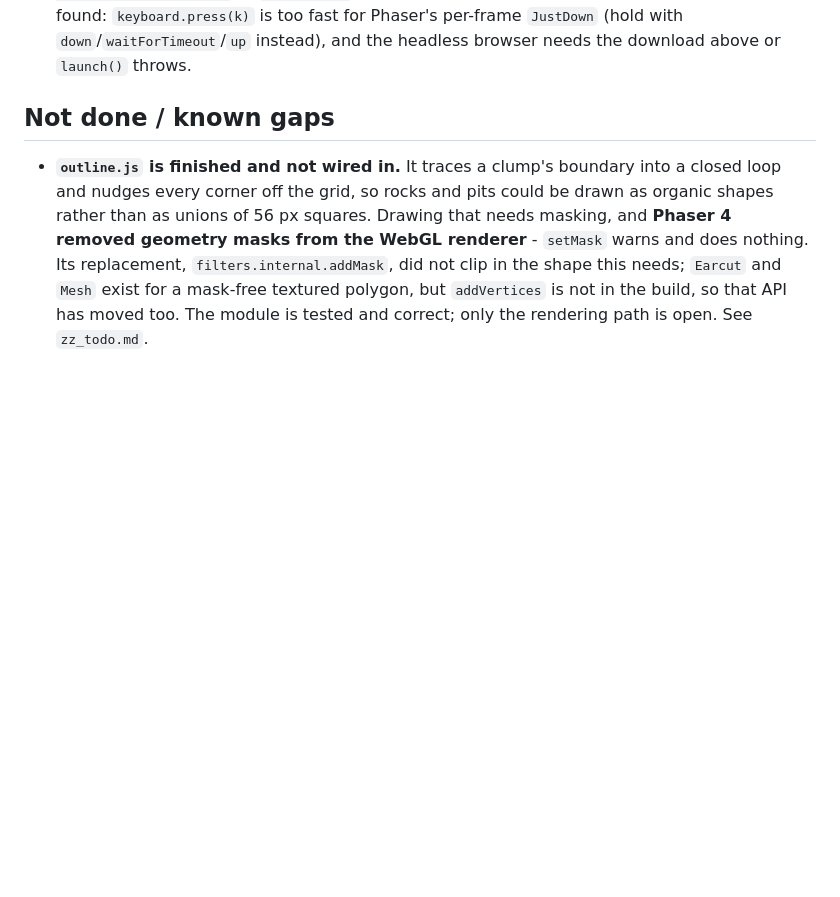
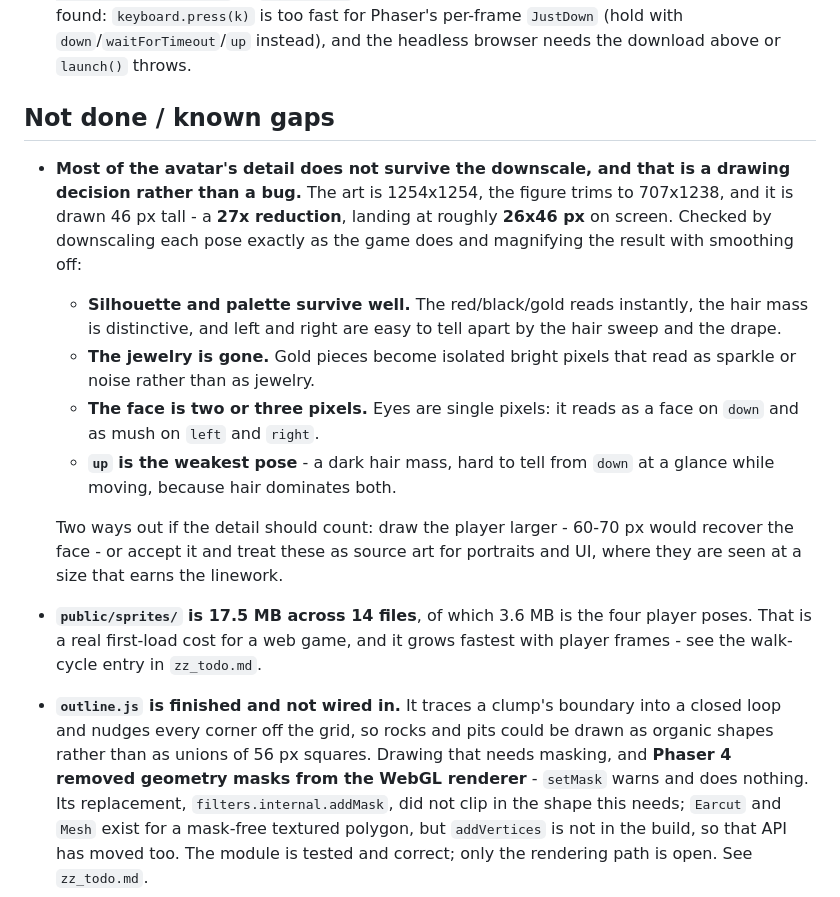
Before and after one commit to kyuugraphy/one-bomb-left, a Markdown page: zz_status.md, the part around the change. Rendered like a GitHub page; blank space fills up the shorter version.

Commit message:
Record what the avatar actually looks like at 46 px
Measured rather than guessed: each pose downscaled exactly as the game
does it, then magnified with smoothing off to see which pixels survive.

The art is a 27x reduction - 1254 px square down to a figure about
26x46 on screen - and it splits cleanly. Silhouette and palette survive
well: the red, black and gold reads instantly, and left and right are
easy to tell apart by the hair. The detail does not. Jewelry becomes
isolated bright pixels that read as sparkle rather than jewelry, the face
is two or three pixels with single-pixel eyes, and `up` is a dark hair
mass that is hard to tell from `down` while moving.

Recorded as a gap because it is a drawing decision waiting to be made,
not a defect: either the player is drawn larger - 60-70 px would recover
the face - or these stay source art for portraits and UI, where the
linework is seen at a size that earns it.

Also notes the sprite payload at 17.5 MB across 14 files, since that is
the constraint the walk cycle runs into first.

Co-Authored-By: Claude Opus 5 (1M context) <noreply@anthropic.com>

```diff
--- a/zz_status.md
+++ b/zz_status.md
@@ -929,6 +929,14 @@ A big room is 40x40 cells against a 24x15 viewport, so on entry four or five of
 - **Playwright is wired up now** as a scripted-run harness, not as a test suite: `npx playwright install chromium` once, then a throwaway script against the dev server. It needs `window.__game = new Phaser.Game(...)` in `src/main.js`, added for the run and removed after. Two gotchas found: `keyboard.press(k)` is too fast for Phaser's per-frame `JustDown` (hold with `down`/`waitForTimeout`/`up` instead), and the headless browser needs the download above or `launch()` throws.
 
 ## Not done / known gaps
+- **Most of the avatar's detail does not survive the downscale, and that is a drawing decision rather than a bug.** The art is 1254x1254, the figure trims to 707x1238, and it is drawn 46 px tall - a **27x reduction**, landing at roughly **26x46 px** on screen. Checked by downscaling each pose exactly as the game does and magnifying the result with smoothing off:
+  - **Silhouette and palette survive well.** The red/black/gold reads instantly, the hair mass is distinctive, and left and right are easy to tell apart by the hair sweep and the drape.
+  - **The jewelry is gone.** Gold pieces become isolated bright pixels that read as sparkle or noise rather than as jewelry.
+  - **The face is two or three pixels.** Eyes are single pixels: it reads as a face on `down` and as mush on `left` and `right`.
+  - **`up` is the weakest pose** - a dark hair mass, hard to tell from `down` at a glance while moving, because hair dominates both.
+
+  Two ways out if the detail should count: draw the player larger - 60-70 px would recover the face - or accept it and treat these as source art for portraits and UI, where they are seen at a size that earns the linework.
+- **`public/sprites/` is 17.5 MB across 14 files**, of which 3.6 MB is the four player poses. That is a real first-load cost for a web game, and it grows fastest with player frames - see the walk-cycle entry in `zz_todo.md`.
 - **`outline.js` is finished and not wired in.** It traces a clump's boundary into a closed loop and nudges every corner off the grid, so rocks and pits could be drawn as organic shapes rather than as unions of 56 px squares. Drawing that needs masking, and **Phaser 4 removed geometry masks from the WebGL renderer** - `setMask` warns and does nothing. Its replacement, `filters.internal.addMask`, did not clip in the shape this needs; `Earcut` and `Mesh` exist for a mask-free textured polygon, but `addVertices` is not in the build, so that API has moved too. The module is tested and correct; only the rendering path is open. See `zz_todo.md`.
 - **A shop's tier no longer means anything.** `ROOM_PLANS` still says a shop holds 0, 2 or 3 enemies by its door's glow, and that is not what a shop does: every shop has four statues and wakes 0-4 of them. The glow on a gold door is now decoration.
 - **The arena is generated but the boss room is still a stub**, so an arena is currently a well-composed empty room. `arenaBossPoint()` marks where a boss goes and nothing spawns there.
```
